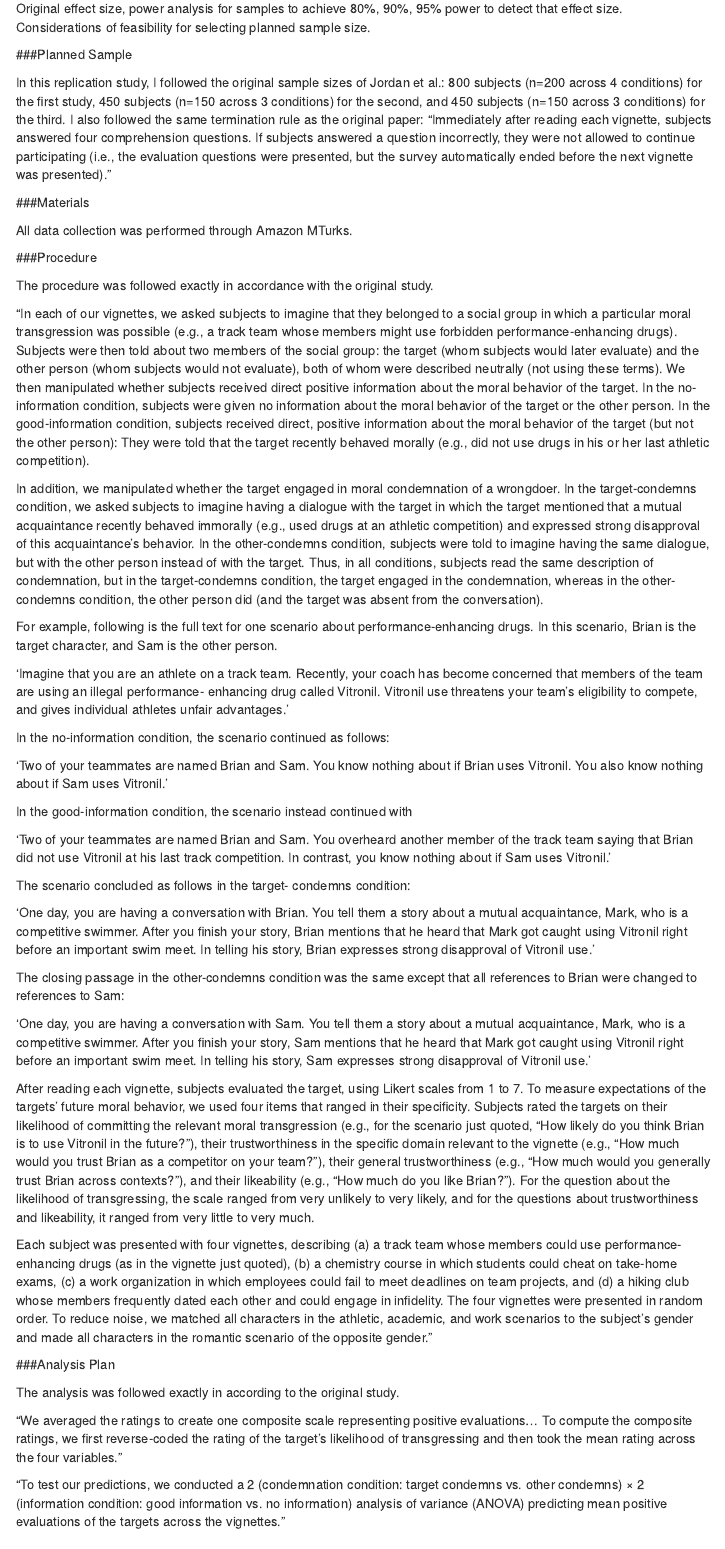
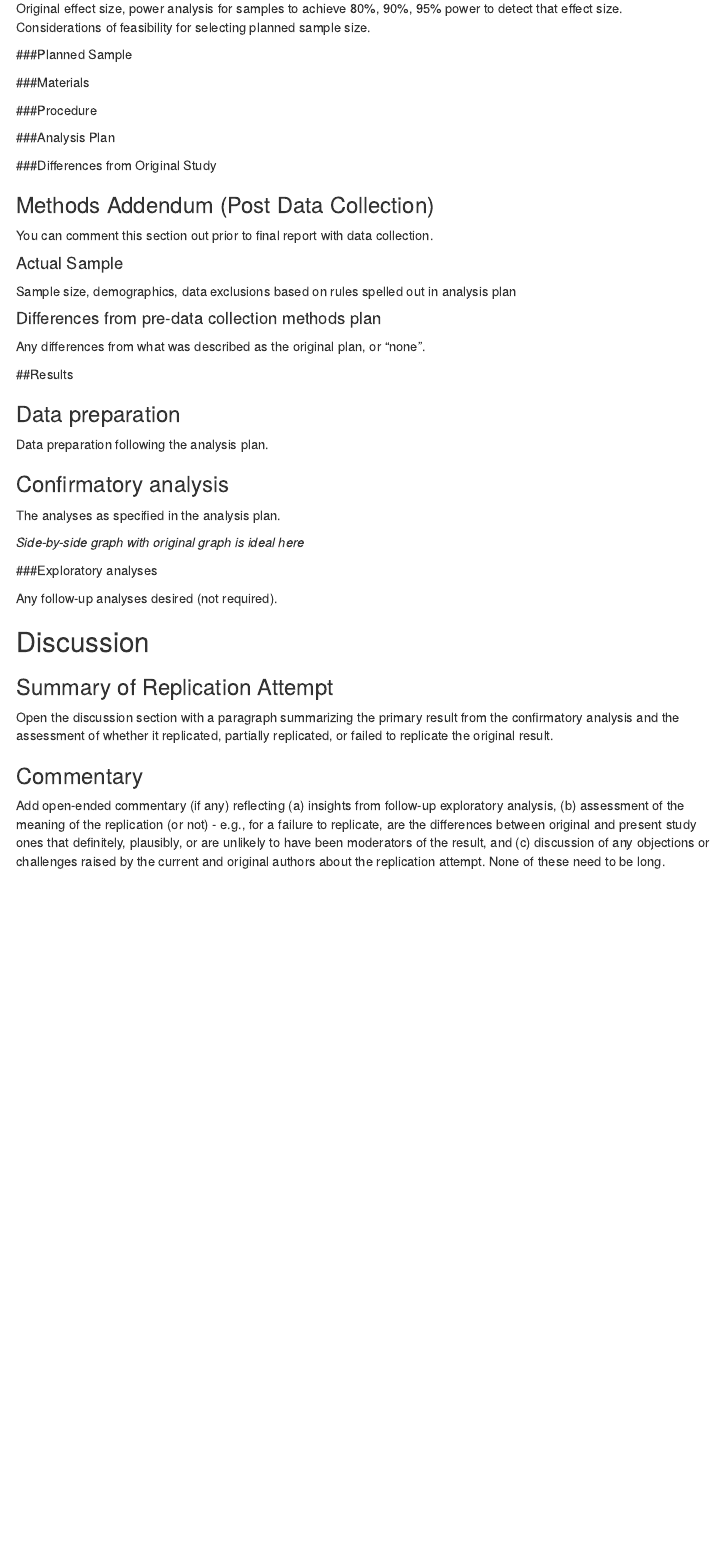
Before and after one commit to andrewnam/psych251proj, an R Markdown document (writeup/Replication Report.Rmd): the page in a window 1100 px wide, from 570 px down. Rendered offline with R 4.5, knitr and Pandoc, with nearby package versions; menus at the side of the page are left out.

Commit message:
Commented sections

```diff
--- a/writeup/Replication Report.Rmd
+++ b/writeup/Replication Report.Rmd
@@ -27,54 +27,54 @@ Original effect size, power analysis for samples to achieve 80%, 90%, 95% power
 
 ###Planned Sample
 
-In this replication study, I followed the original sample sizes of Jordan et al.: 800 subjects (n=200 across 4 conditions) for the first study, 450 subjects (n=150 across 3 conditions) for the second, and 450 subjects (n=150 across 3 conditions) for the third. I also followed the same termination rule as the original paper: "Immediately after reading each vignette, subjects
-answered four comprehension questions. If subjects answered a question incorrectly, they were not allowed to continue participating (i.e., the evaluation questions were presented, but the survey automatically ended before the next vignette was presented)."
+<!-- In this replication study, I followed the original sample sizes of Jordan et al.: 800 subjects (n=200 across 4 conditions) for the first study, 450 subjects (n=150 across 3 conditions) for the second, and 450 subjects (n=150 across 3 conditions) for the third. I also followed the same termination rule as the original paper: "Immediately after reading each vignette, subjects -->
+<!-- answered four comprehension questions. If subjects answered a question incorrectly, they were not allowed to continue participating (i.e., the evaluation questions were presented, but the survey automatically ended before the next vignette was presented)." -->
 
 ###Materials
 
-All data collection was performed through Amazon MTurks.
+<!-- All data collection was performed through Amazon MTurks. -->
 
 ###Procedure
 
-The procedure was followed exactly in accordance with the original study.
+<!-- The procedure was followed exactly in accordance with the original study. -->
 
-"In each of our vignettes, we asked subjects to imagine that they belonged to a social group in which a particular moral transgression was possible (e.g., a track team whose members might use forbidden performance-enhancing drugs). Subjects were then told about two members of the social group: the target (whom subjects would later evaluate) and the other person (whom subjects would not evaluate), both of whom were described neutrally (not using these terms). We then manipulated whether subjects received direct positive information about the moral behavior of the target. In the no-information condition, subjects were given no information about the moral behavior of the target or the other person. In the good-information condition, subjects received direct, positive information about the moral behavior of the target (but not the other person): They were told that the target recently behaved morally (e.g., did not use drugs in his or her last athletic competition).
+<!-- "In each of our vignettes, we asked subjects to imagine that they belonged to a social group in which a particular moral transgression was possible (e.g., a track team whose members might use forbidden performance-enhancing drugs). Subjects were then told about two members of the social group: the target (whom subjects would later evaluate) and the other person (whom subjects would not evaluate), both of whom were described neutrally (not using these terms). We then manipulated whether subjects received direct positive information about the moral behavior of the target. In the no-information condition, subjects were given no information about the moral behavior of the target or the other person. In the good-information condition, subjects received direct, positive information about the moral behavior of the target (but not the other person): They were told that the target recently behaved morally (e.g., did not use drugs in his or her last athletic competition). -->
 
-In addition, we manipulated whether the target engaged in moral condemnation of a wrongdoer. In the target-condemns condition, we asked subjects to imagine having a dialogue with the target in which the target mentioned that a mutual acquaintance recently behaved immorally (e.g., used drugs at an athletic competition) and expressed strong disapproval of this acquaintance’s behavior. In the other-condemns condition, subjects were told to imagine having the same dialogue, but with the other person instead of with the target. Thus, in all conditions, subjects read the same description of condemnation, but in the target-condemns condition, the target engaged in the condemnation, whereas in the other-condemns condition, the other person did (and the target was absent from the conversation).
+<!-- In addition, we manipulated whether the target engaged in moral condemnation of a wrongdoer. In the target-condemns condition, we asked subjects to imagine having a dialogue with the target in which the target mentioned that a mutual acquaintance recently behaved immorally (e.g., used drugs at an athletic competition) and expressed strong disapproval of this acquaintance’s behavior. In the other-condemns condition, subjects were told to imagine having the same dialogue, but with the other person instead of with the target. Thus, in all conditions, subjects read the same description of condemnation, but in the target-condemns condition, the target engaged in the condemnation, whereas in the other-condemns condition, the other person did (and the target was absent from the conversation). -->
 
-For example, following is the full text for one scenario about performance-enhancing drugs. In this scenario, Brian is the target character, and Sam is the other person.
+<!-- For example, following is the full text for one scenario about performance-enhancing drugs. In this scenario, Brian is the target character, and Sam is the other person. -->
 
-'Imagine that you are an athlete on a track team. Recently, your coach has become concerned that members of the team are using an illegal performance- enhancing drug called Vitronil. Vitronil use threatens your team’s eligibility to compete, and gives individual athletes unfair advantages.'
+<!-- 'Imagine that you are an athlete on a track team. Recently, your coach has become concerned that members of the team are using an illegal performance- enhancing drug called Vitronil. Vitronil use threatens your team’s eligibility to compete, and gives individual athletes unfair advantages.' -->
 
-In the no-information condition, the scenario continued as follows:
+<!-- In the no-information condition, the scenario continued as follows: -->
 
-'Two of your teammates are named Brian and Sam. You know nothing about if Brian uses Vitronil. You also know nothing about if Sam uses Vitronil.'
+<!-- 'Two of your teammates are named Brian and Sam. You know nothing about if Brian uses Vitronil. You also know nothing about if Sam uses Vitronil.' -->
 
-In the good-information condition, the scenario instead continued with
+<!-- In the good-information condition, the scenario instead continued with -->
 
-'Two of your teammates are named Brian and Sam. You overheard another member of the track team saying that Brian did not use Vitronil at his last track competition. In contrast, you know nothing about if Sam uses Vitronil.'
+<!-- 'Two of your teammates are named Brian and Sam. You overheard another member of the track team saying that Brian did not use Vitronil at his last track competition. In contrast, you know nothing about if Sam uses Vitronil.' -->
 
-The scenario concluded as follows in the target- condemns condition:
+<!-- The scenario concluded as follows in the target- condemns condition: -->
 
-'One day, you are having a conversation with Brian. You tell them a story about a mutual acquaintance, Mark, who is a competitive swimmer. After you finish your story, Brian mentions that he heard that Mark got caught using Vitronil right before an important swim meet. In telling his story, Brian expresses strong disapproval of Vitronil use.'
+<!-- 'One day, you are having a conversation with Brian. You tell them a story about a mutual acquaintance, Mark, who is a competitive swimmer. After you finish your story, Brian mentions that he heard that Mark got caught using Vitronil right before an important swim meet. In telling his story, Brian expresses strong disapproval of Vitronil use.' -->
 
-The closing passage in the other-condemns condition was the same except that all references to Brian were changed to references to Sam:
+<!-- The closing passage in the other-condemns condition was the same except that all references to Brian were changed to references to Sam: -->
 
-'One day, you are having a conversation with Sam. You tell them a story about a mutual acquaintance, Mark, who is a competitive swimmer. After you finish your story, Sam mentions that he heard that Mark got caught using Vitronil right before an important swim meet. In telling his story, Sam expresses strong disapproval of Vitronil use.'
+<!-- 'One day, you are having a conversation with Sam. You tell them a story about a mutual acquaintance, Mark, who is a competitive swimmer. After you finish your story, Sam mentions that he heard that Mark got caught using Vitronil right before an important swim meet. In telling his story, Sam expresses strong disapproval of Vitronil use.' -->
 
-After reading each vignette, subjects evaluated the target, using Likert scales from 1 to 7. To measure expectations of the targets’ future moral behavior, we used four items that ranged in their specificity. Subjects rated the targets on their likelihood of committing the relevant moral transgression (e.g., for the scenario just quoted, “How likely do you think Brian is to use Vitronil in the future?”), their trustworthiness in the specific domain relevant to the vignette (e.g., “How much would you trust Brian as a competitor on your team?”), their general trustworthiness (e.g., “How much would you generally trust Brian across contexts?”), and their likeability (e.g., “How much do you like Brian?”). For the question about the likelihood of transgressing, the scale ranged from very unlikely to very likely, and for the questions about trustworthiness and likeability, it ranged from very little to very much.
+<!-- After reading each vignette, subjects evaluated the target, using Likert scales from 1 to 7. To measure expectations of the targets’ future moral behavior, we used four items that ranged in their specificity. Subjects rated the targets on their likelihood of committing the relevant moral transgression (e.g., for the scenario just quoted, “How likely do you think Brian is to use Vitronil in the future?”), their trustworthiness in the specific domain relevant to the vignette (e.g., “How much would you trust Brian as a competitor on your team?”), their general trustworthiness (e.g., “How much would you generally trust Brian across contexts?”), and their likeability (e.g., “How much do you like Brian?”). For the question about the likelihood of transgressing, the scale ranged from very unlikely to very likely, and for the questions about trustworthiness and likeability, it ranged from very little to very much. -->
 
-Each subject was presented with four vignettes, describing (a) a track team whose members could use performance-enhancing drugs (as in the vignette just quoted), (b) a chemistry course in which students could cheat on take-home exams, (c) a work organization in which employees could fail to meet deadlines on team projects, and (d) a hiking club whose members frequently dated each other and could engage in infidelity. The four vignettes were presented in random order. To reduce noise, we matched all characters in the athletic, academic, and work scenarios to the subject’s gender and made all characters in the romantic scenario of the opposite gender."
+<!-- Each subject was presented with four vignettes, describing (a) a track team whose members could use performance-enhancing drugs (as in the vignette just quoted), (b) a chemistry course in which students could cheat on take-home exams, (c) a work organization in which employees could fail to meet deadlines on team projects, and (d) a hiking club whose members frequently dated each other and could engage in infidelity. The four vignettes were presented in random order. To reduce noise, we matched all characters in the athletic, academic, and work scenarios to the subject’s gender and made all characters in the romantic scenario of the opposite gender." -->
 
 ###Analysis Plan
 
-The analysis was followed exactly in according to the original study.
+<!-- The analysis was followed exactly in according to the original study.  -->
 
-"We averaged the ratings to create one composite scale representing positive evaluations... To compute the composite ratings, we first reverse-coded the rating of the target’s likelihood of transgressing and then took the mean rating across the four variables."
+<!-- "We averaged the ratings to create one composite scale representing positive evaluations... To compute the composite ratings, we first reverse-coded the rating of the target’s likelihood of transgressing and then took the mean rating across the four variables." -->
 
-"To test our predictions, we conducted a 2 (condemnation condition: target condemns vs. other condemns) × 2 (information condition: good information vs. no information) analysis of variance (ANOVA) predicting mean positive evaluations of the targets across the vignettes."
+<!-- "To test our predictions, we conducted a 2 (condemnation condition: target condemns vs. other condemns) × 2 (information condition: good information vs. no information) analysis of variance (ANOVA) predicting mean positive evaluations of the targets across the vignettes." -->
 
-<!-- ###Differences from Original Study -->
+###Differences from Original Study
 
 <!-- Explicitly describe known differences in sample, setting, procedure, and analysis plan from original study.  The goal, of course, is to minimize those differences, but differences will inevitably occur.  Also, note whether such differences are anticipated to make a difference based on claims in the original article or subsequent published research on the conditions for obtaining the effect. -->
 
```
Also changed, not shown: writeup/Replication_Report.html.
